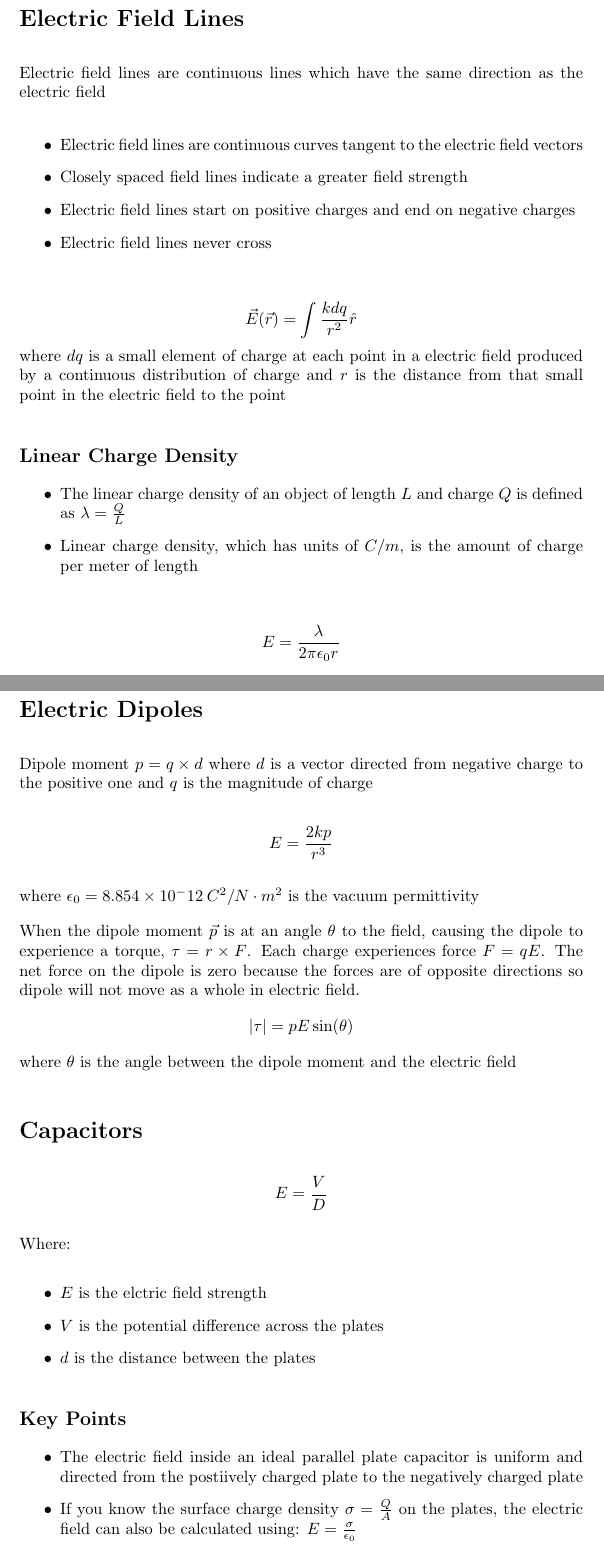
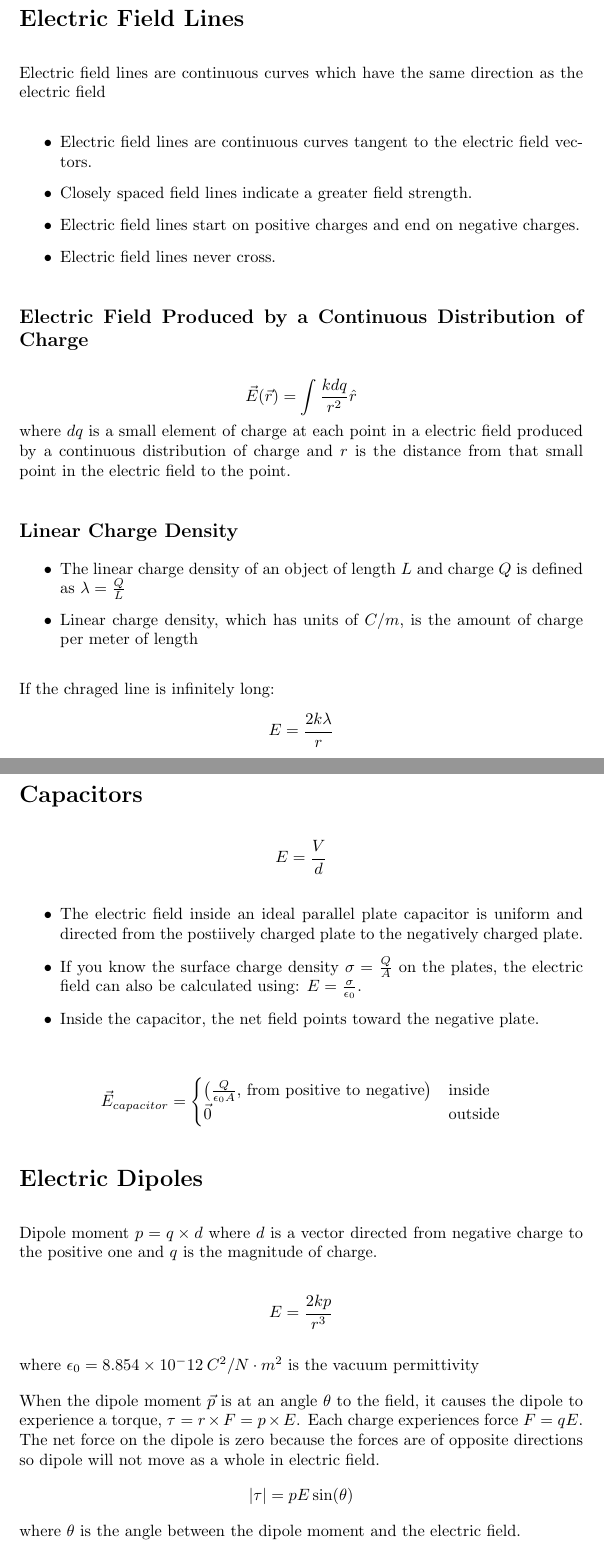
Before and after one commit to DRobinson4105/UCF, a LaTeX document (PHY2049/electric_fields.tex): two parts of pages 1 and 2 of 2, joined at a grey line, cut so that both start at the same text. Compiled offline with pdfLaTeX.

Commit message:
Physics Chapter 23

```diff
--- a/PHY2049/electric_fields.tex
+++ b/PHY2049/electric_fields.tex
@@ -5,19 +5,20 @@
 \setlength{\parindent}{0pt}
 \setlength{\parskip}{1em}
 \section*{Electric Field Lines}
-Electric field lines are continuous lines which have the same direction as the electric field
+Electric field lines are continuous curves which have the same direction as the electric field
 
 \begin{itemize}
-    \item Electric field lines are continuous curves tangent to the electric field vectors
-    \item Closely spaced field lines indicate a greater field strength
-    \item Electric field lines start on positive charges and end on negative charges
-    \item Electric field lines never cross
+    \item Electric field lines are continuous curves tangent to the electric field vectors.
+    \item Closely spaced field lines indicate a greater field strength.
+    \item Electric field lines start on positive charges and end on negative charges.
+    \item Electric field lines never cross.
 \end{itemize}
 
+\subsection*{Electric Field Produced by a Continuous Distribution of Charge}
 \[\vec{E}(\vec{r})=\int \frac{kdq}{r^2}\hat{r}\]
 where $dq$ is a small element of charge at each point in a electric field produced by a continuous
 distribution of charge and $r$ is the distance from that small point in the electric field to the
-point
+point.
 
 \subsection*{Linear Charge Density}
 \begin{itemize}
@@ -27,7 +28,8 @@ point
     length
 \end{itemize}
 
-\[E=\frac{\lambda}{2\pi\epsilon_0 r}\]
+If the chraged line is infinitely long:
+\[E=\frac{2k\lambda}{r}\]
 
 \subsection*{Surface Charge Density}
 \begin{itemize}
@@ -39,33 +42,34 @@ point
+\section*{Capacitors}
+
+\[E=\frac{V}{d}\]
+
+\begin{itemize}
+    \item The electric field inside an ideal parallel plate capacitor is uniform and directed from
+    the postiively charged plate to the negatively charged plate.
+    \item If you know the surface charge density $\sigma=\frac{Q}{A}$ on the plates, the electric
+    field can also be calculated using: $E=\frac{\sigma}{\epsilon_0}$.
+    \item Inside the capacitor, the net field points toward the negative plate.
+\end{itemize}
+
+\[\vec{E}_{capacitor}=\begin{cases}
+\big(\frac{Q}{\epsilon_0 A}\text{, from positive to negative}\big) & \text{inside} \\
+\vec{0} & \text{outside}
+\end{cases}\]
 
 \section*{Electric Dipoles}
 Dipole moment $p=q\times d$ where $d$ is a vector directed from negative charge to the positive one
-and $q$ is the magnitude of charge
+and $q$ is the magnitude of charge.
 
 \[E=\frac{2kp}{r^3}\]
 
 where $\epsilon_0=8.854\times 10^-12\: C^2 / N\cdot m^2$ is the vacuum permittivity
 
-When the dipole moment $\vec{p}$ is at an angle $\theta$ to the field, causing the dipole to
-experience a torque, $\tau = r\times F$. Each charge experiences force $F=qE$. The net force on the
+When the dipole moment $\vec{p}$ is at an angle $\theta$ to the field, it causes the dipole to
+experience a torque, $\tau = r\times F = p\times E$. Each charge experiences force $F=qE$. The net
+force on the
 dipole is zero because the forces are of opposite directions so dipole will not move as a whole in
 electric field.
 \[|\tau | = pE\sin (\theta)\] where $\theta$ is the angle between the dipole moment and the
-electric field
+electric field.
 
-\section*{Capacitors}
-
-\[E=\frac{V}{D}\]
-
-Where:
-\begin{itemize}
-    \item $E$ is the elctric field strength
-    \item $V$ is the potential difference across the plates
-    \item $d$ is the distance between the plates
-\end{itemize}
-
-\subsection*{Key Points}
-\begin{itemize}
-    \item The electric field inside an ideal parallel plate capacitor is uniform and directed from the postiively charged plate to the negatively charged plate
-    \item If you know the surface charge density $\sigma=\frac{Q}{A}$ on the plates, the electric field can also be calculated using: $E=\frac{\sigma}{\epsilon_0}$
-\end{itemize}
 \end{document}
```
Also changed, not shown: PHY2049/electric_fields.pdf, PHY2049/electric_fields.tex (5 more changed lines).
